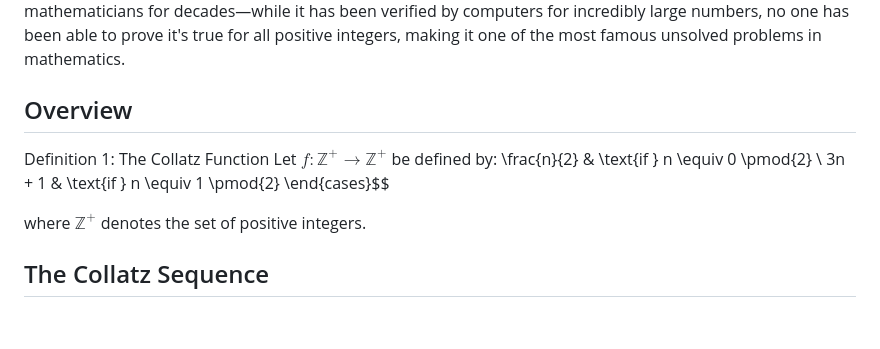
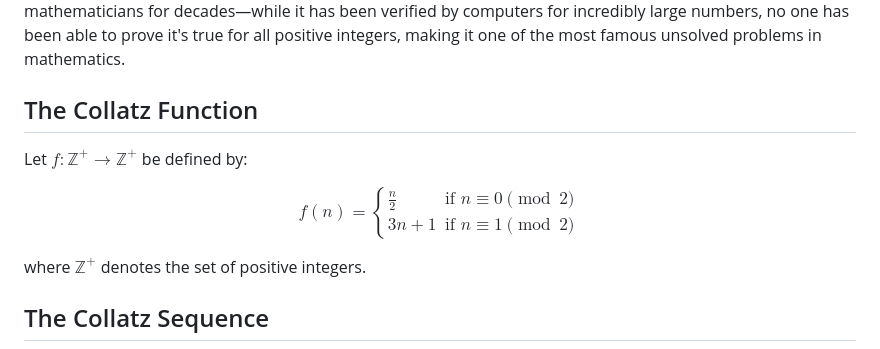
Before and after one commit to geekymode/CollatzConjecture.jl, a Markdown page: docs/src/index.md, the part around the change. Drawn GitHub-style; blank space fills up the shorter version.

Commit message:
updated docs and images and more

```diff
--- a/docs/src/index.md
+++ b/docs/src/index.md
@@ -11,10 +11,11 @@ The Collatz Conjecture is a simple yet fascinating mathematical problem that ask
 
 
 
-## Overview
+## The Collatz Function
 
-Definition 1: The Collatz Function
 Let $f: \mathbb{Z}^+ \to \mathbb{Z}^+$ be defined by:
+
+$$f(n) = \begin{cases}
 \frac{n}{2} & \text{if } n \equiv 0 \pmod{2} \\
 3n + 1 & \text{if } n \equiv 1 \pmod{2}
 \end{cases}$$
```
